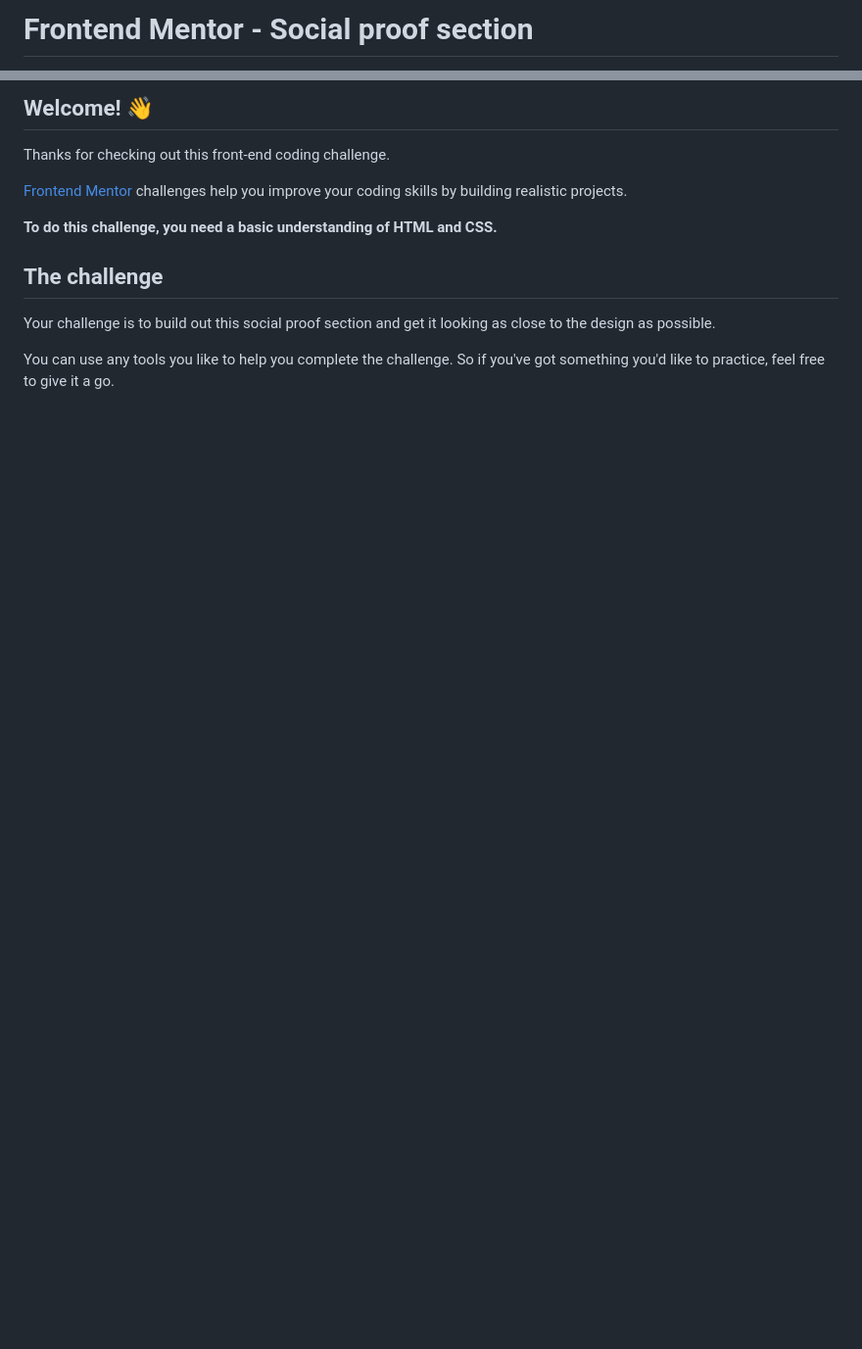
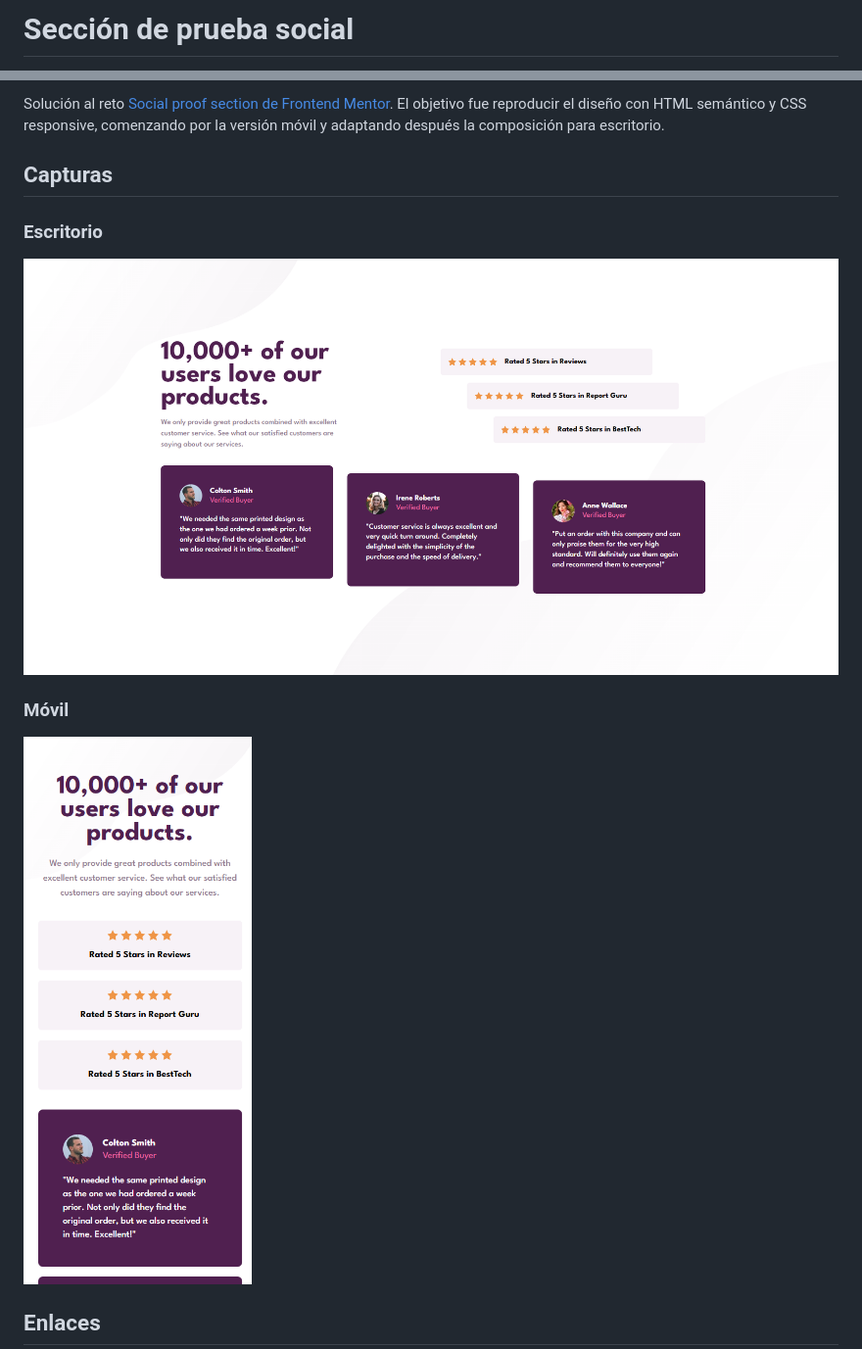
Before and after one commit to JesuSaid/Social-Proof-Section, a Markdown page: README.md, 2 parts joined by grey strips. Shown at 98% size. GitHub-like rendering; pictures changed too: assets/images/Desktop.png (added), assets/images/Mobile.png (added); blank space fills up the shorter version.

Commit message:
docs: add bilingual project documentation.

```diff
--- a/README.md
+++ b/README.md
@@ -1,2 +1,2 @@
-# Frontend Mentor - Social proof section
+# Sección de prueba social
 
@@ -4,15 +4,15 @@
 
-## Welcome! 👋
+Solución al reto [Social proof section de Frontend Mentor](https://www.frontendmentor.io/challenges/social-proof-section-6e0qTv_bA). El objetivo fue reproducir el diseño con HTML semántico y CSS responsive, comenzando por la versión móvil y adaptando después la composición para escritorio.
 
-Thanks for checking out this front-end coding challenge.
+## Capturas
 
-[Frontend Mentor](https://www.frontendmentor.io) challenges help you improve your coding skills by building realistic projects.
+### Escritorio
 
-**To do this challenge, you need a basic understanding of HTML and CSS.**
+![Resultado de escritorio de la sección de prueba social](./assets/images/Desktop.png)
 
-## The challenge
+### Móvil
 
-Your challenge is to build out this social proof section and get it looking as close to the design as possible.
+![Resultado móvil de la sección de prueba social](./assets/images/Mobile.png)
 
-You can use any tools you like to help you complete the challenge. So if you've got something you'd like to practice, feel free to give it a go.
+## Enlaces
 
```
Also changed, not shown: other parts of README.md (+63 -58 lines), README-en.md (added, +109 -0 lines), README-es.md (deleted, +0 -121 lines), 1 other file.
